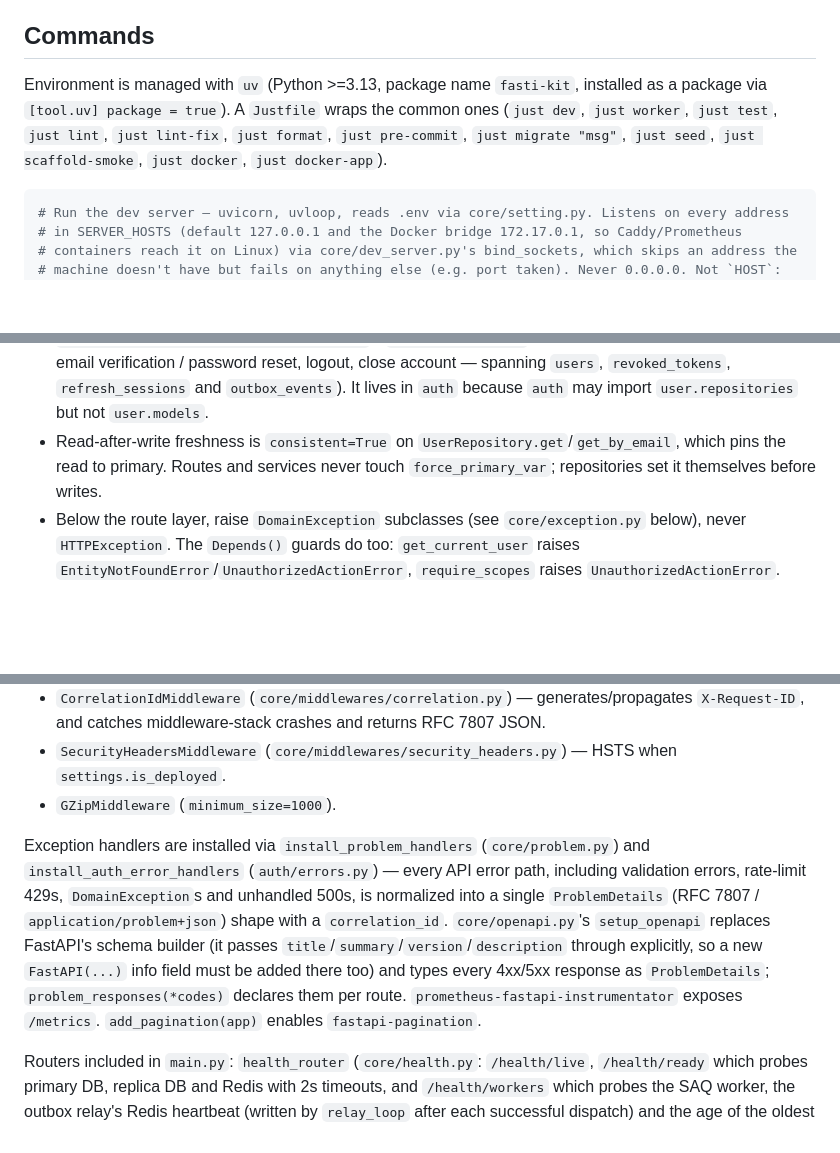
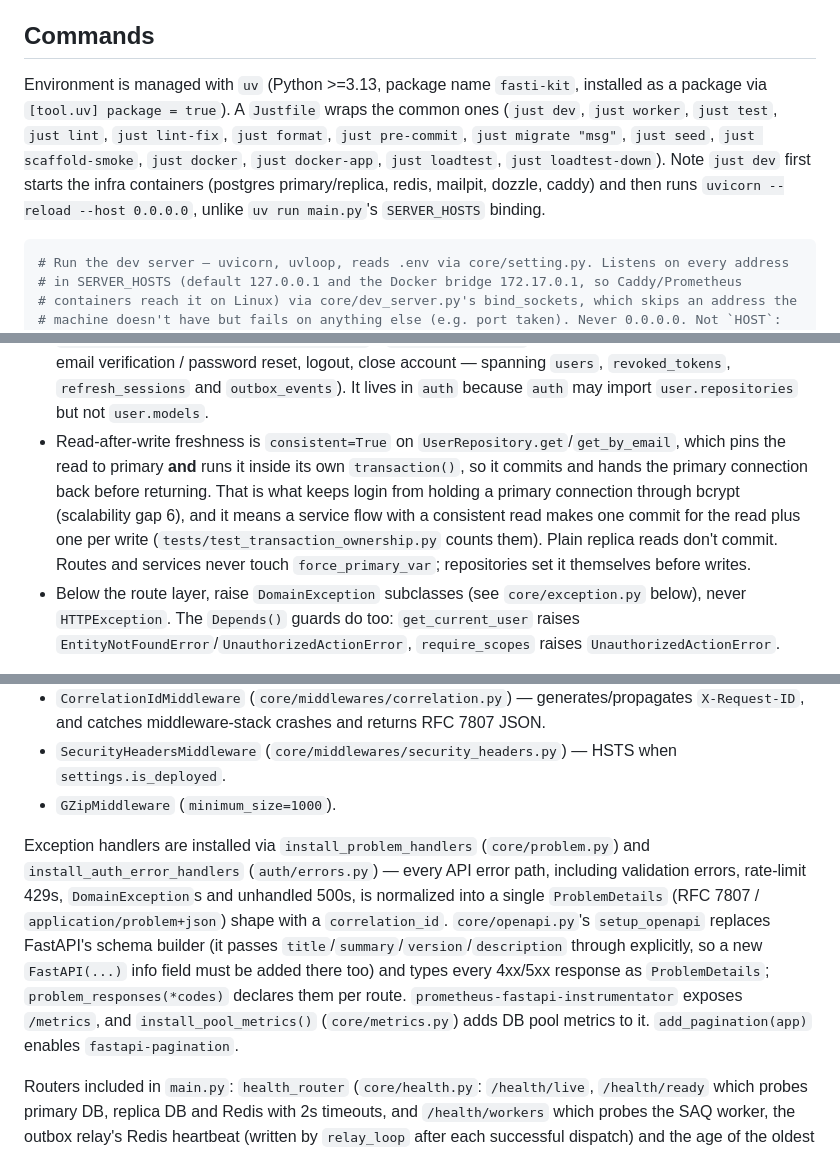
Before and after one commit to gazi04/fasti-kit, a Markdown page: CLAUDE.md, 3 parts joined by grey strips. Drawn GitHub-style; blank space fills up the shorter version.

````diff
--- a/CLAUDE.md
+++ b/CLAUDE.md
@@ -12,7 +12,7 @@ Project skills in `.claude/skills/`: `/refresh-claude-md` (this file), `/scaffol
 
 ## Commands
 
-Environment is managed with `uv` (Python >=3.13, package name `fasti-kit`, installed as a package via `[tool.uv] package = true`). A `Justfile` wraps the common ones (`just dev`, `just worker`, `just test`, `just lint`, `just lint-fix`, `just format`, `just pre-commit`, `just migrate "msg"`, `just seed`, `just scaffold-smoke`, `just docker`, `just docker-app`).
+Environment is managed with `uv` (Python >=3.13, package name `fasti-kit`, installed as a package via `[tool.uv] package = true`). A `Justfile` wraps the common ones (`just dev`, `just worker`, `just test`, `just lint`, `just lint-fix`, `just format`, `just pre-commit`, `just migrate "msg"`, `just seed`, `just scaffold-smoke`, `just docker`, `just docker-app`, `just loadtest`, `just loadtest-down`). Note `just dev` first starts the infra containers (postgres primary/replica, redis, mailpit, dozzle, caddy) and then runs `uvicorn --reload --host 0.0.0.0`, unlike `uv run main.py`'s `SERVER_HOSTS` binding.
 
 ```bash
 # Run the dev server — uvicorn, uvloop, reads .env via core/setting.py. Listens on every address
@@ -135,7 +157,7 @@ Layers are called through each other in one direction: route → service → rep
 - Every public repository method is one atomic unit: it wraps its writes in `async with transaction(self.db):` (`core/database.py` — commits on success, rolls back on error). There is no `auto_commit` flag and no caller-side `db.commit()`.
 - `stage_*` methods (`UserRepository.stage_add`/`stage_update`/`stage_deactivate`, `RevokedTokenRepository.stage_add`/`stage_add_if_absent`, `RefreshSessionRepository.stage_revoke`/`stage_revoke_all_for_user`, `OutboxRepository.stage_add`) flush without committing. They are building blocks for another repository method's transaction only — a service calling one directly would silently write nothing, and the `stage_` name is the guard.
 - A flow that writes several tables is a single repository method, not several service calls: `UserRepository.register` (user + verification jti + outbox row), and `auth/repositories/account_repository.py`'s `AccountRepository` (verify-email, reset-password, start email verification / password reset, logout, close account — spanning `users`, `revoked_tokens`, `refresh_sessions` and `outbox_events`). It lives in `auth` because `auth` may import `user.repositories` but not `user.models`.
-- Read-after-write freshness is `consistent=True` on `UserRepository.get`/`get_by_email`, which pins the read to primary. Routes and services never touch `force_primary_var`; repositories set it themselves before writes.
+- Read-after-write freshness is `consistent=True` on `UserRepository.get`/`get_by_email`, which pins the read to primary **and** runs it inside its own `transaction()`, so it commits and hands the primary connection back before returning. That is what keeps login from holding a primary connection through bcrypt (scalability gap 6), and it means a service flow with a consistent read makes one commit for the read plus one per write (`tests/test_transaction_ownership.py` counts them). Plain replica reads don't commit. Routes and services never touch `force_primary_var`; repositories set it themselves before writes.
 - Below the route layer, raise `DomainException` subclasses (see `core/exception.py` below), never `HTTPException`. The `Depends()` guards do too: `get_current_user` raises `EntityNotFoundError`/`UnauthorizedActionError`, `require_scopes` raises `UnauthorizedActionError`.
 
 This layering is not just convention — `pyproject.toml`'s `[tool.importlinter]` has six contracts, run via `uv run lint-imports` (also a pre-commit hook):
@@ -162,7 +184,7 @@ Middleware order matters. Starlette runs the last `add_middleware` call outermos
 - `SecurityHeadersMiddleware` (`core/middlewares/security_headers.py`) — HSTS when `settings.is_deployed`.
 - `GZipMiddleware` (`minimum_size=1000`).
 
-Exception handlers are installed via `install_problem_handlers` (`core/problem.py`) and `install_auth_error_handlers` (`auth/errors.py`) — every API error path, including validation errors, rate-limit 429s, `DomainException`s and unhandled 500s, is normalized into a single `ProblemDetails` (RFC 7807 / `application/problem+json`) shape with a `correlation_id`. `core/openapi.py`'s `setup_openapi` replaces FastAPI's schema builder (it passes `title`/`summary`/`version`/`description` through explicitly, so a new `FastAPI(...)` info field must be added there too) and types every 4xx/5xx response as `ProblemDetails`; `problem_responses(*codes)` declares them per route. `prometheus-fastapi-instrumentator` exposes `/metrics`. `add_pagination(app)` enables `fastapi-pagination`.
+Exception handlers are installed via `install_problem_handlers` (`core/problem.py`) and `install_auth_error_handlers` (`auth/errors.py`) — every API error path, including validation errors, rate-limit 429s, `DomainException`s and unhandled 500s, is normalized into a single `ProblemDetails` (RFC 7807 / `application/problem+json`) shape with a `correlation_id`. `core/openapi.py`'s `setup_openapi` replaces FastAPI's schema builder (it passes `title`/`summary`/`version`/`description` through explicitly, so a new `FastAPI(...)` info field must be added there too) and types every 4xx/5xx response as `ProblemDetails`; `problem_responses(*codes)` declares them per route. `prometheus-fastapi-instrumentator` exposes `/metrics`, and `install_pool_metrics()` (`core/metrics.py`) adds DB pool metrics to it. `add_pagination(app)` enables `fastapi-pagination`.
 
 Routers included in `main.py`: `health_router` (`core/health.py`: `/health/live`, `/health/ready` which probes primary DB, replica DB and Redis with 2s timeouts, and `/health/workers` which probes the SAQ worker, the outbox relay's Redis heartbeat (written by `relay_loop` after each successful dispatch) and the age of the oldest pending outbox row (`OutboxRepository.oldest_pending_age`, via the request's injected session) against `outbox_max_lag_seconds` — kept separate from `/ready` so a dead worker doesn't pull API instances out of rotation), `dlq_router` (`/api/admin/tasks/dlq`) and `v1_router` (`/api/v1`).
 
````
Also changed, not shown: other parts of CLAUDE.md (+31 -8 lines).
